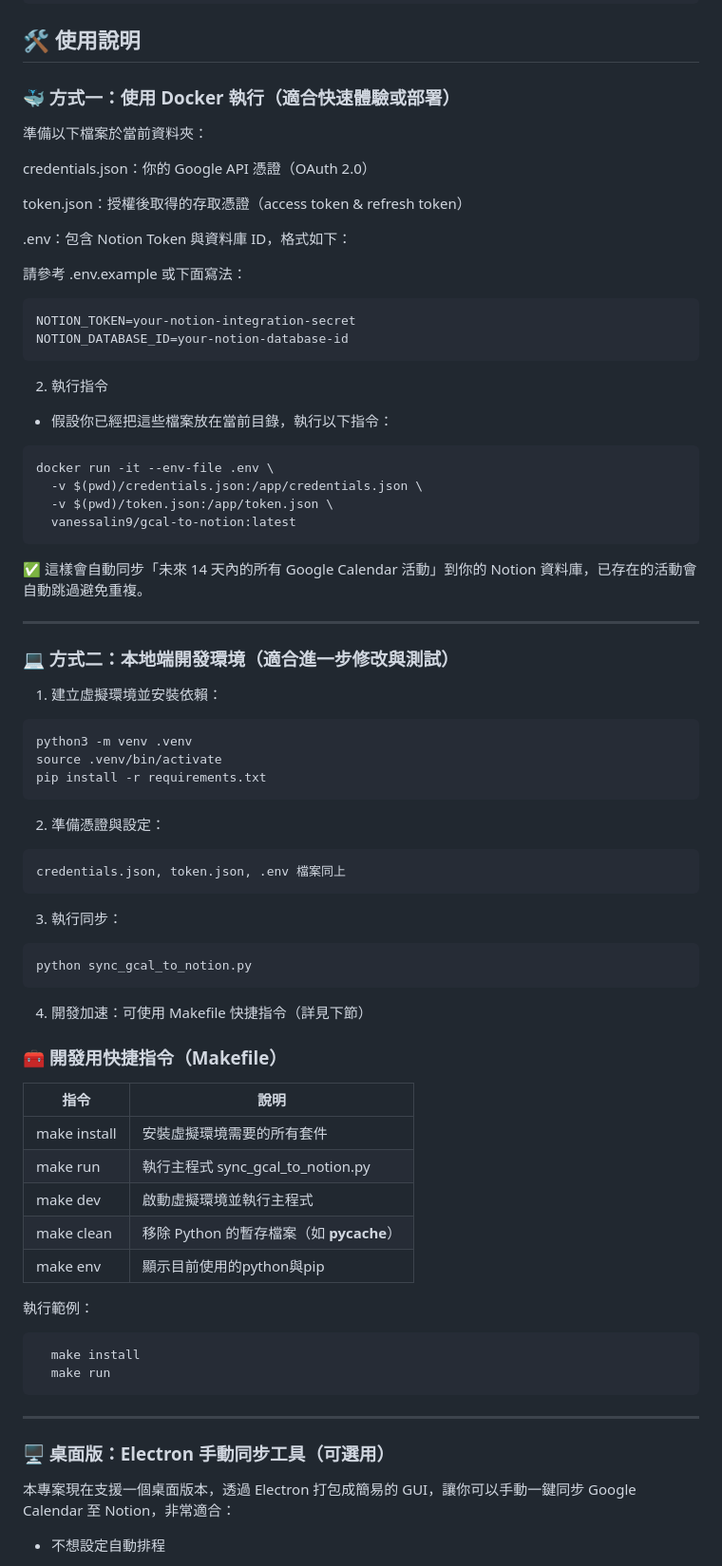
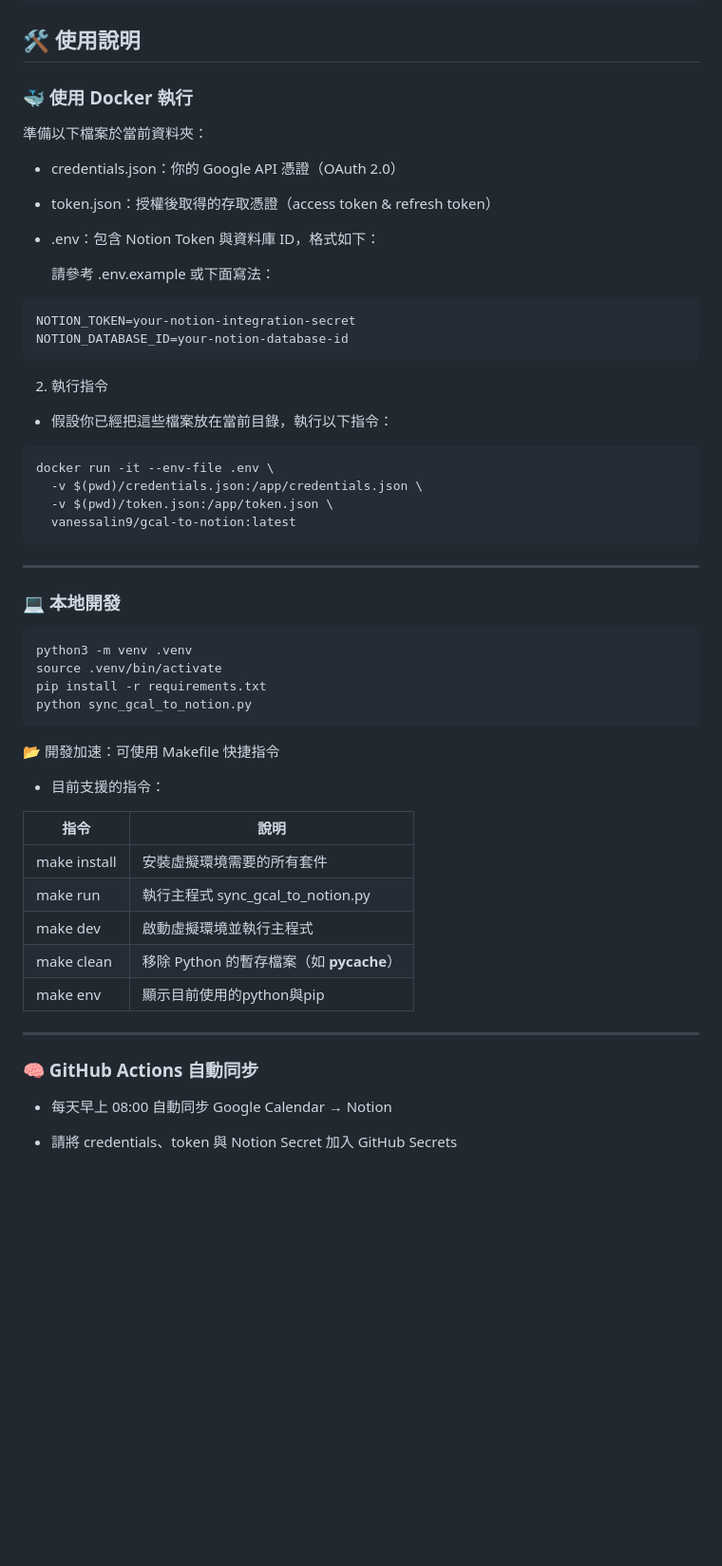
Before and after one commit to VanessaLin9/gcal-to-notion, a Markdown page: README.md, the part around the change printed below. Shown: that part at 95% size. Rendered like a GitHub page; blank space fills up the shorter version.

````diff
--- a/README.md
+++ b/README.md
@@ -30,14 +30,14 @@ docker pull vanessalin9/gcal-to-notion:latest
 ```
 
 ## 🛠️ 使用說明
-### 🐳 方式一：使用 Docker 執行（適合快速體驗或部署）
+### 🐳 使用 Docker 執行
 準備以下檔案於當前資料夾：
 
-credentials.json：你的 Google API 憑證（OAuth 2.0）
+- credentials.json：你的 Google API 憑證（OAuth 2.0）
 
-token.json：授權後取得的存取憑證（access token & refresh token）
+- token.json：授權後取得的存取憑證（access token & refresh token）
 
-.env：包含 Notion Token 與資料庫 ID，格式如下：
+- .env：包含 Notion Token 與資料庫 ID，格式如下：
 
   請參考 .env.example 或下面寫法：
 ```bash
@@ -52,27 +52,18 @@ docker run -it --env-file .env \
   -v $(pwd)/token.json:/app/token.json \
   vanessalin9/gcal-to-notion:latest
 ```
-✅ 這樣會自動同步「未來 14 天內的所有 Google Calendar 活動」到你的 Notion 資料庫，已存在的活動會自動跳過避免重複。
 
 ---
-### 💻 方式二：本地端開發環境（適合進一步修改與測試）
-1. 建立虛擬環境並安裝依賴：
+### 💻 本地開發
 ```bash
 python3 -m venv .venv
 source .venv/bin/activate
 pip install -r requirements.txt
-```
-2. 準備憑證與設定：
-```bash
-credentials.json, token.json, .env 檔案同上
-```
-3. 執行同步：
-```bash
 python sync_gcal_to_notion.py
 ```
-4. 開發加速：可使用 Makefile 快捷指令（詳見下節）
 
-### 🧰 開發用快捷指令（Makefile）
+📂 開發加速：可使用 Makefile 快捷指令
+- 目前支援的指令：
 
 | 指令	| 說明 |
 |---|---|
@@ -82,14 +73,9 @@ python sync_gcal_to_notion.py
 | make clean | 移除 Python 的暫存檔案（如 __pycache__） |
 | make env | 顯示目前使用的python與pip |
 
-執行範例：
-```bash
-  make install
-  make run
-```
 ---
-### 🖥️ 桌面版：Electron 手動同步工具（可選用）
-本專案現在支援一個桌面版本，透過 Electron 打包成簡易的 GUI，讓你可以手動一鍵同步 Google Calendar 至 Notion，非常適合：
+### 🧠 GitHub Actions 自動同步
+- 每天早上 08:00 自動同步 Google Calendar → Notion
 
-- 不想設定自動排程
+- 請將 credentials、token 與 Notion Secret 加入 GitHub Secrets
 
````
Also changed, not shown: other parts of README.md (+23 -33 lines).
